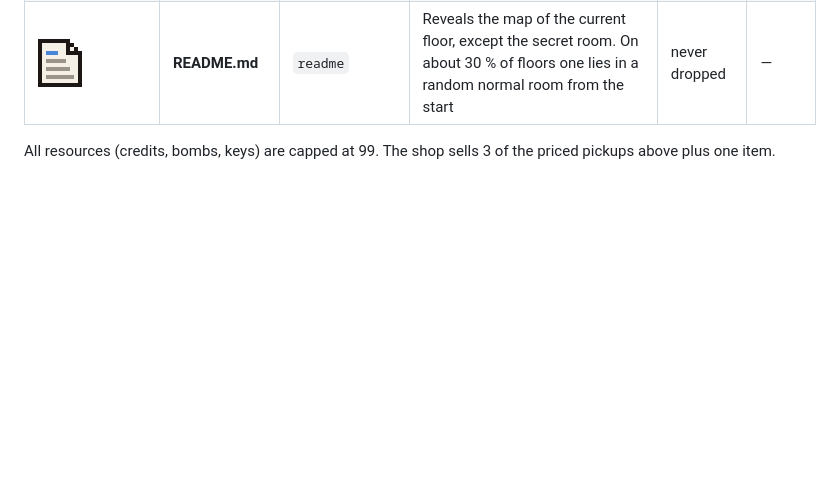
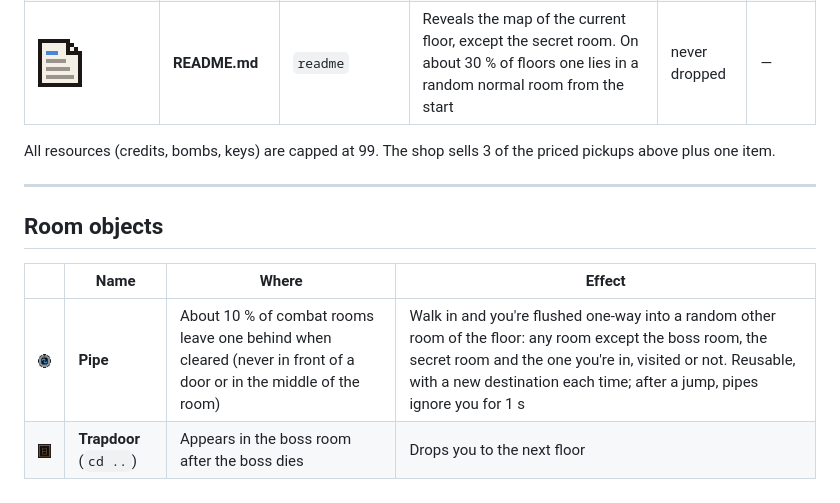
Before and after one commit to EeveelutionaryBiologist/BindingOfTheAgent, a Markdown page: documents/items.md, the part around the change. Drawn GitHub-style; pictures changed too: documents/images/pipe.png (added), documents/images/trapdoor.png (added); blank space fills up the shorter version.

```diff
--- a/documents/items.md
+++ b/documents/items.md
@@ -122,3 +122,12 @@ happens (at luck 0). Luck raises the share of rare drops.
 | ![README.md](images/pickup_readme.png) | **README.md** | `readme` | Reveals the map of the current floor, except the secret room. On about 30 % of floors one lies in a random normal room from the start | never dropped | — |
 
 All resources (credits, bombs, keys) are capped at 99. The shop sells 3 of the priced pickups above plus one item.
+
+---
+
+## Room objects
+
+| | Name | Where | Effect |
+|---|---|---|---|
+| ![Pipe](images/pipe.png) | **Pipe** | About 10 % of combat rooms leave one behind when cleared (never in front of a door or in the middle of the room) | Walk in and you're flushed one-way into a random other room of the floor: any room except the boss room, the secret room and the one you're in, visited or not. Reusable, with a new destination each time; after a jump, pipes ignore you for 1 s |
+| ![Trapdoor](images/trapdoor.png) | **Trapdoor** (`cd ..`) | Appears in the boss room after the boss dies | Drops you to the next floor |
```
Also changed, not shown: AGENTS.md (+10 -3 lines), DESIGN.md (+1 -1 lines), 11 other files.
